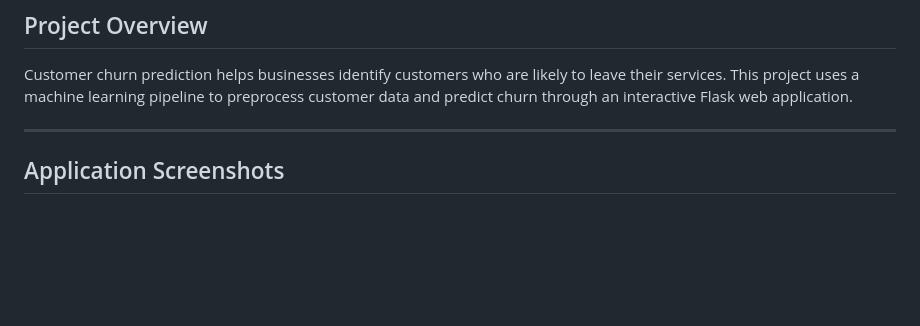
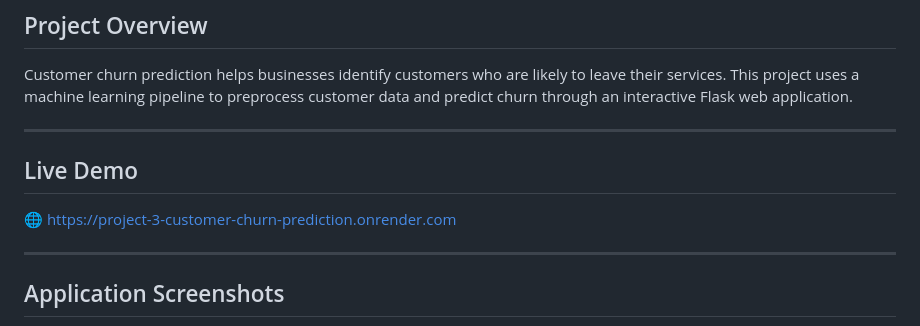
Before and after one commit to junaidramzan-ai-dev/project_3_customer_churn_prediction_flask_app, a Markdown page: README.md, the part around the change. GitHub-like rendering; blank space fills up the shorter version.

Commit message:
Add live demo section to README
Added a section for live demo link in the README.

```diff
--- a/README.md
+++ b/README.md
@@ -9,6 +9,12 @@ A Machine Learning web application that predicts whether a customer is likely to
 Customer churn prediction helps businesses identify customers who are likely to leave their services. This project uses a machine learning pipeline to preprocess customer data and predict churn through an interactive Flask web application.
 
 ---
+## Live Demo
+
+🌐 https://project-3-customer-churn-prediction.onrender.com
+
+---
+
 <h2>Application Screenshots</h2>
 
 <p align="center">
```
